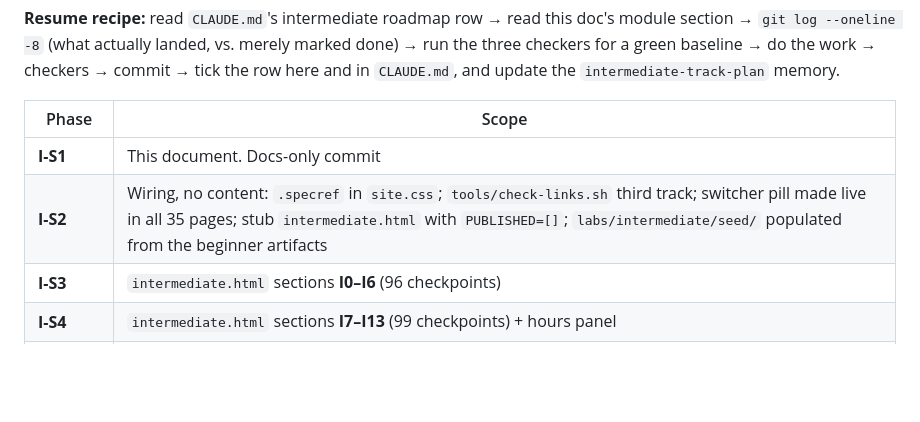
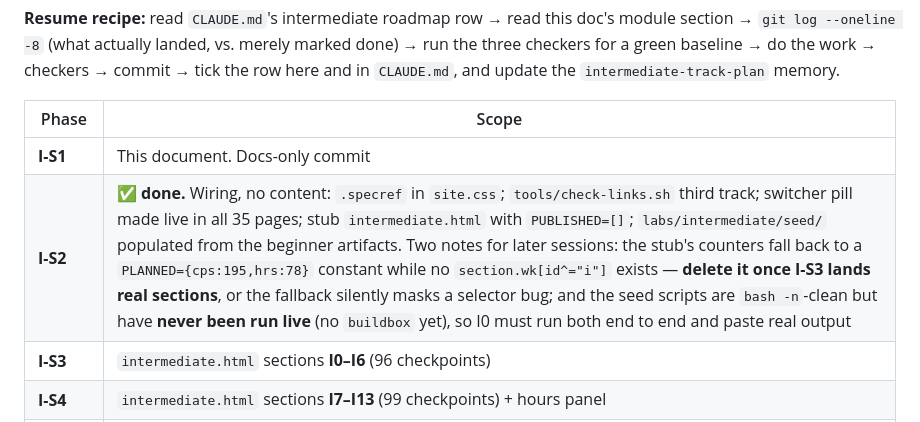
Before and after one commit to morshed-seu/cka-prep-tracker, a Markdown page: docs/INTERMEDIATE-TRACK.md, the part around the change. GitHub-like rendering; blank space fills up the shorter version.

```diff
--- a/docs/INTERMEDIATE-TRACK.md
+++ b/docs/INTERMEDIATE-TRACK.md
@@ -931,7 +931,7 @@ the `intermediate-track-plan` memory.
 | Phase | Scope |
 |---|---|
 | **I-S1** | This document. Docs-only commit |
-| **I-S2** | Wiring, no content: `.specref` in `site.css`; `tools/check-links.sh` third track; switcher pill made live in all 35 pages; stub `intermediate.html` with `PUBLISHED=[]`; `labs/intermediate/seed/` populated from the beginner artifacts |
+| **I-S2** | ✅ **done.** Wiring, no content: `.specref` in `site.css`; `tools/check-links.sh` third track; switcher pill made live in all 35 pages; stub `intermediate.html` with `PUBLISHED=[]`; `labs/intermediate/seed/` populated from the beginner artifacts. Two notes for later sessions: the stub's counters fall back to a `PLANNED={cps:195,hrs:78}` constant while no `section.wk[id^="i"]` exists — **delete it once I-S3 lands real sections**, or the fallback silently masks a selector bug; and the seed scripts are `bash -n`-clean but have **never been run live** (no `buildbox` yet), so I0 must run both end to end and paste real output |
 | **I-S3** | `intermediate.html` sections **I0–I6** (96 checkpoints) |
 | **I-S4** | `intermediate.html` sections **I7–I13** (99 checkpoints) + hours panel |
 | **I-S5** | `materials/i0.html` — **the pattern-setter**: establishes `.specref`, the back-reference habit, the toolchain table. Review before continuing |
```
Also changed, not shown: CLAUDE.md (+2 -2 lines).
